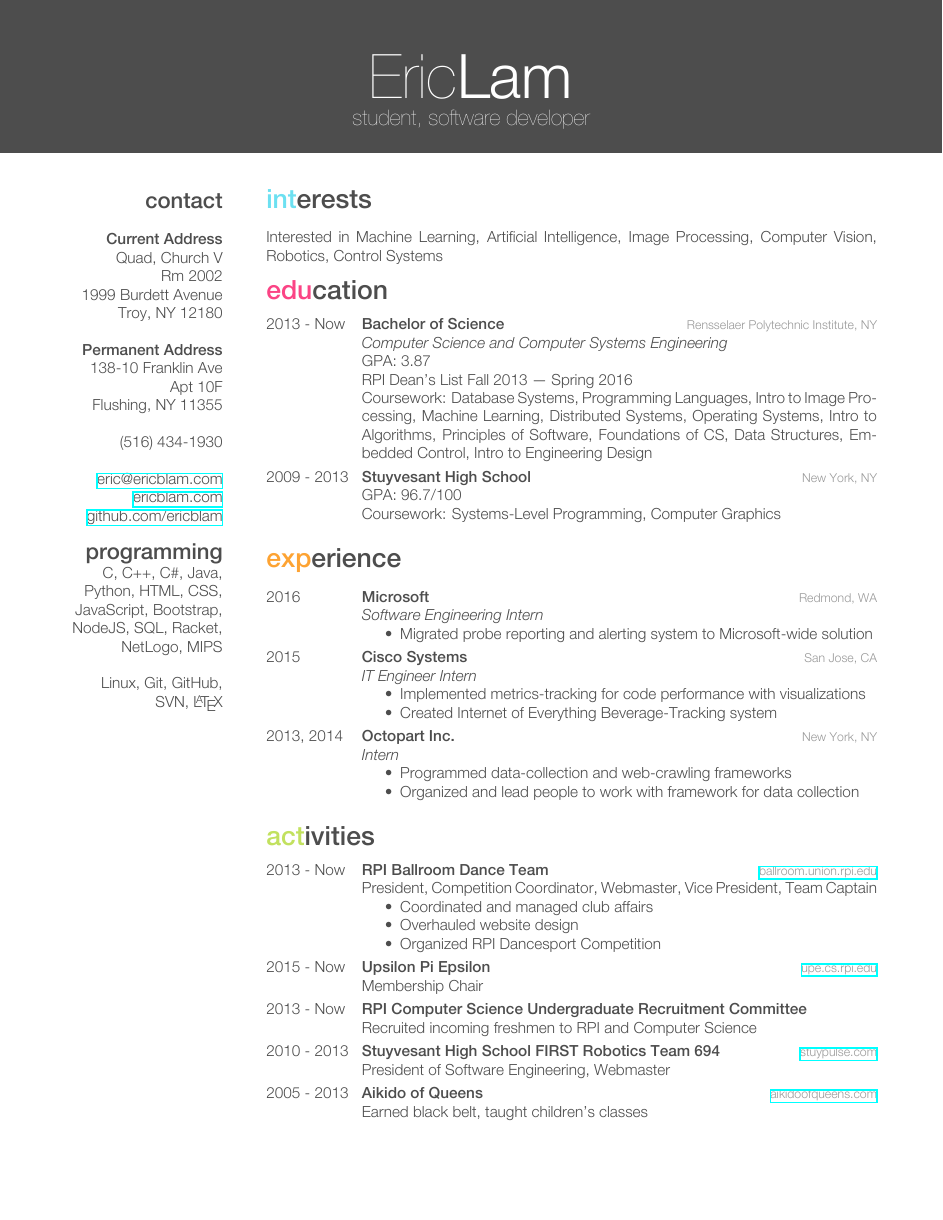
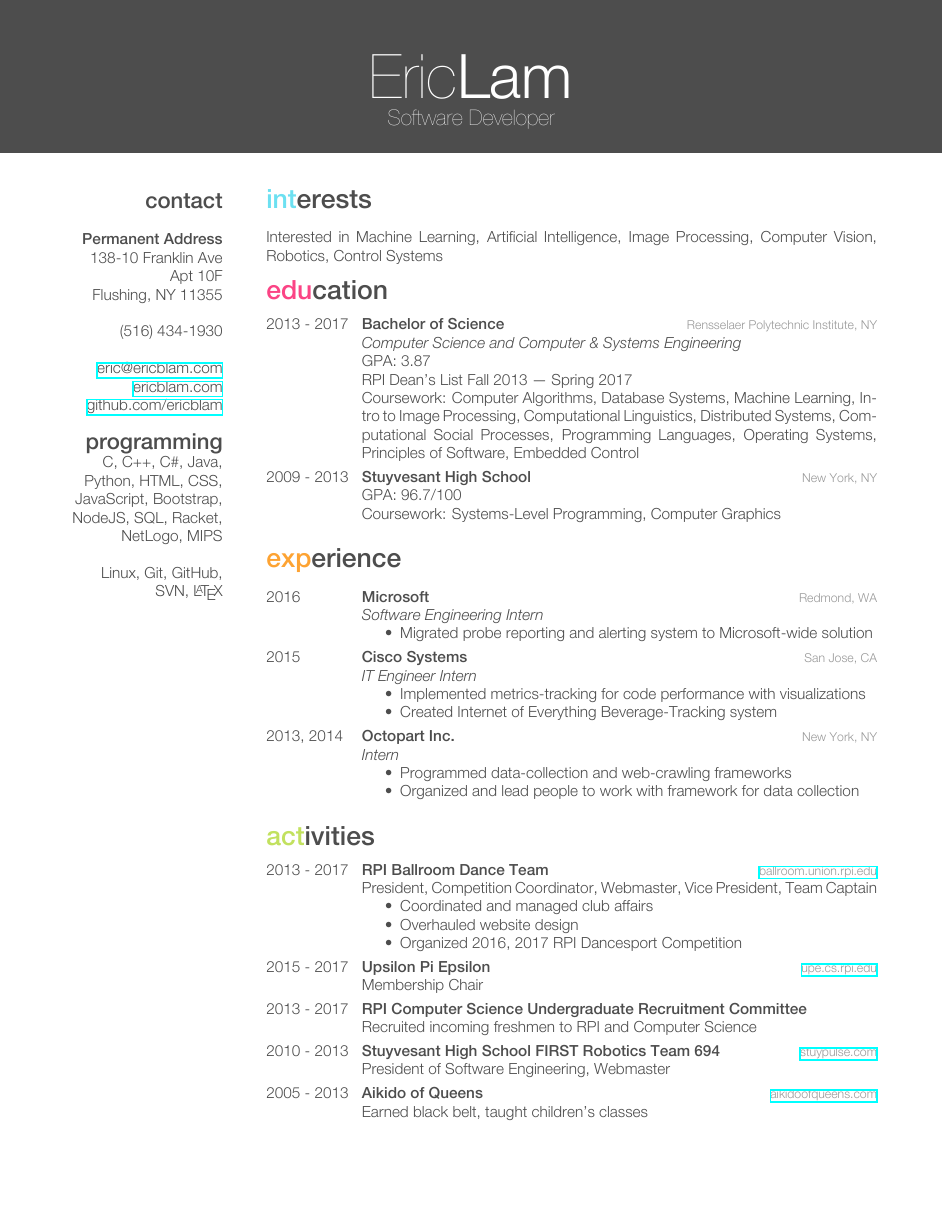
Before and after one commit to ericblam/ericblam.github.io, a LaTeX CV (_resume/resume.tex): the whole page. The pictures show the PDF file resume.pdf that the author committed with the source.

Commit message:
Update resume to post-RPI

```diff
--- a/_resume/resume.tex
+++ b/_resume/resume.tex
@@ -5,18 +5,12 @@
 
 \begin{document}
 \header{Eric}{Lam}
-       {student, software developer}
+       {Software Developer}
 
 
 % In the aside, each new line forces a line break
 \begin{aside}
   \section{contact}
-    ~
-    \textbf{Current Address}
-    Quad, Church V
-    Rm 2002
-    1999 Burdett Avenue
-    Troy, NY 12180
     ~
     \textbf{Permanent Address}
     138-10 Franklin Ave
@@ -42,13 +36,13 @@ Interested in Machine Learning, Artificial Intelligence, Image Processing, Compu
 
 \begin{entrylist}
   \entry
-    {2013 - Now}
+    {2013 - 2017}
     {Bachelor of Science}
     {Rensselaer Polytechnic Institute, NY}
-    {\emph{Computer Science and Computer Systems Engineering}\\
+    {\emph{Computer Science and Computer \& Systems Engineering}\\
     GPA: 3.87\\
-    RPI Dean's List Fall 2013 --- Spring 2016\\
-    Coursework: Database Systems, Programming Languages, Intro to Image Processing, Machine Learning, Distributed Systems, Operating Systems, Intro to Algorithms, Principles of Software, Foundations of CS, Data Structures, Embedded Control, Intro to Engineering Design}
+    RPI Dean's List Fall 2013 --- Spring 2017\\
+    Coursework: Computer Algorithms, Database Systems, Machine Learning, Intro to Image Processing, Computational Linguistics, Distributed Systems, Computational Social Processes, Programming Languages, Operating Systems, Principles of Software, Embedded Control}
   \entry
     {2009 - 2013}
     {Stuyvesant High School}
@@ -98,23 +92,23 @@ Interested in Machine Learning, Artificial Intelligence, Image Processing, Compu
 
 \begin{entrylist}
   \entry
-    {2013 - Now}
+    {2013 - 2017}
     {RPI Ballroom Dance Team}
     {\href{http://ballroom.union.rpi.edu}{ballroom.union.rpi.edu}}
     {President, Competition Coordinator, Webmaster, Vice President, Team Captain
     \begin{itemize}
         \item Coordinated and managed club affairs
         \item Overhauled website design
-        \item Organized RPI Dancesport Competition
+        \item Organized 2016, 2017 RPI Dancesport Competition
     \end{itemize}
     }
   \entry
-    {2015 - Now}
+    {2015 - 2017}
     {Upsilon Pi Epsilon}
     {\href{http://upe.cs.rpi.edu}{upe.cs.rpi.edu}}
     {Membership Chair}
   \entry
-    {2013 - Now}
+    {2013 - 2017}
     {RPI Computer Science Undergraduate Recruitment Committee}
     {}
     {Recruited incoming freshmen to RPI and Computer Science}
```
Also changed, not shown: _resume/resume_print.pdf, resume.pdf, 1 other file.
